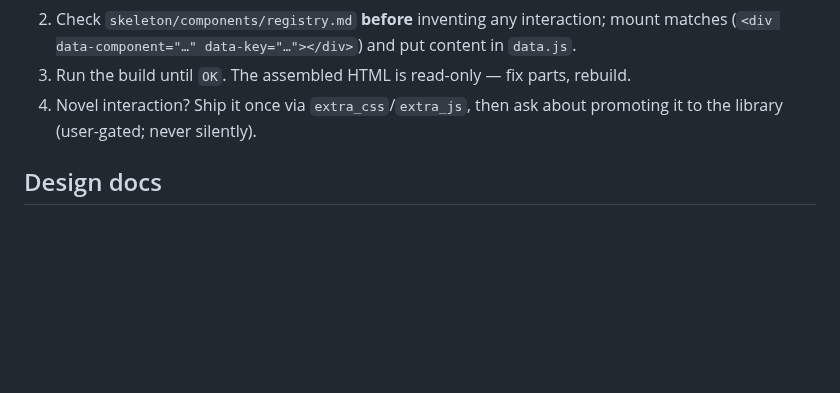
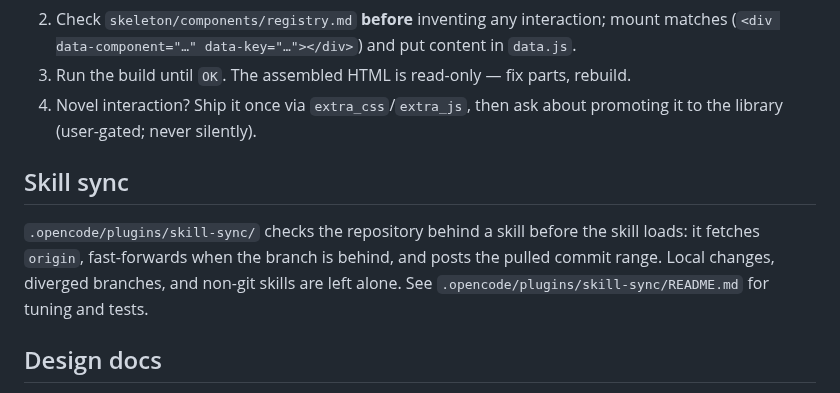
Before and after one commit to nevanzx/lesson-notebook-pipeline, a Markdown page: README.md, the part around the change. GitHub-like rendering; blank space fills up the shorter version.

Commit message:
docs: describe the skill-sync plugin

```diff
--- a/README.md
+++ b/README.md
@@ -207,6 +207,14 @@ flag; the build fails until these pass.
 4. Novel interaction? Ship it once via `extra_css`/`extra_js`, then ask about promoting it
    to the library (user-gated; never silently).
 
+## Skill sync
+
+`.opencode/plugins/skill-sync/` checks the repository behind a skill before the
+skill loads: it fetches `origin`, fast-forwards when the branch is behind, and
+posts the pulled commit range. Local changes, diverged branches, and non-git
+skills are left alone. See `.opencode/plugins/skill-sync/README.md` for tuning
+and tests.
+
 ## Design docs
 
 - Spec: `docs/superpowers/specs/2026-09-15-lesson-notebook-pipeline-design.md`
```
